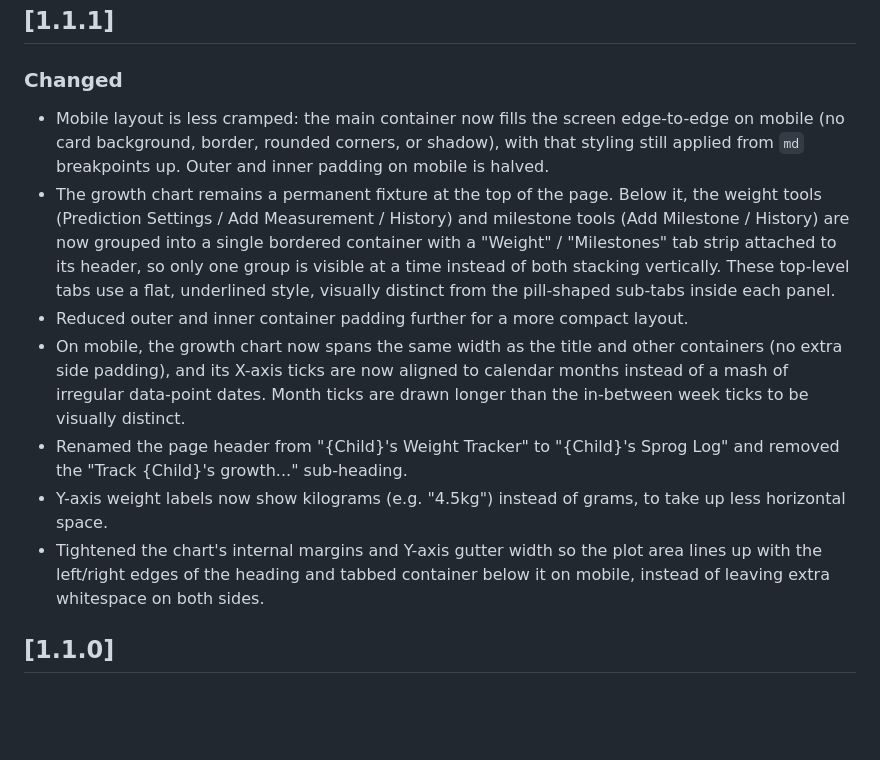
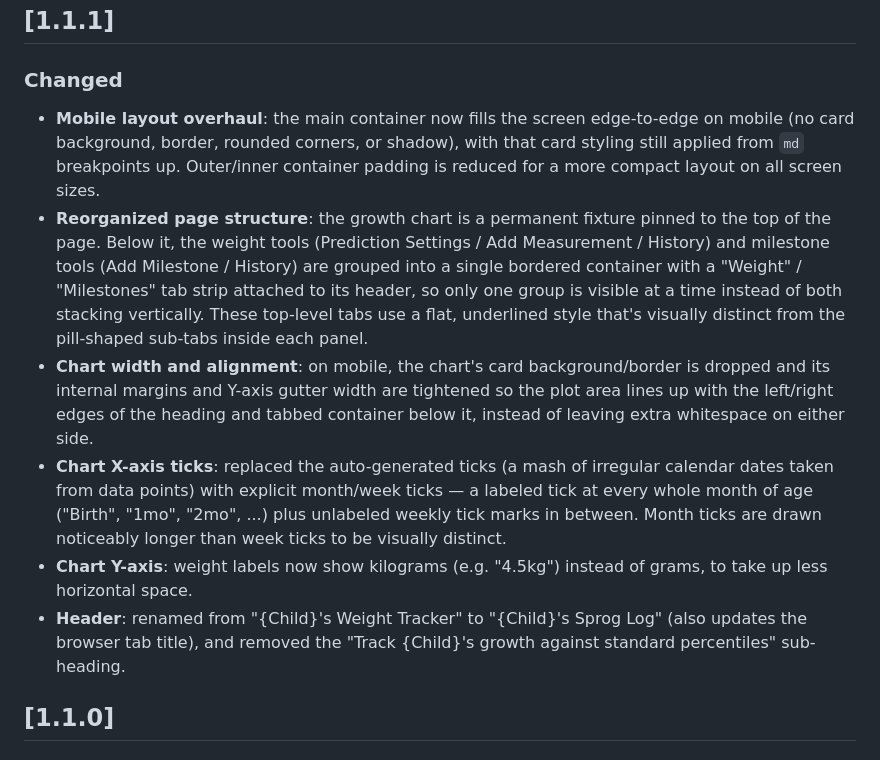
Before and after one commit to MrCrin/sprog-log, a Markdown page: CHANGELOG.md, the part around the change. Drawn GitHub-style; blank space fills up the shorter version.

Commit message:
docs: consolidate changelog entry for mobile UI overhaul
Co-authored-by: kiloconnect[bot] <240665456+kiloconnect[bot]@users.noreply.github.com>

```diff
--- a/CHANGELOG.md
+++ b/CHANGELOG.md
@@ -9,13 +9,12 @@ The format is based on [Keep a Changelog](https://keepachangelog.com/en/1.0.0/).
 ## [1.1.1]
 
 ### Changed
-- Mobile layout is less cramped: the main container now fills the screen edge-to-edge on mobile (no card background, border, rounded corners, or shadow), with that styling still applied from `md` breakpoints up. Outer and inner padding on mobile is halved.
-- The growth chart remains a permanent fixture at the top of the page. Below it, the weight tools (Prediction Settings / Add Measurement / History) and milestone tools (Add Milestone / History) are now grouped into a single bordered container with a "Weight" / "Milestones" tab strip attached to its header, so only one group is visible at a time instead of both stacking vertically. These top-level tabs use a flat, underlined style, visually distinct from the pill-shaped sub-tabs inside each panel.
-- Reduced outer and inner container padding further for a more compact layout.
-- On mobile, the growth chart now spans the same width as the title and other containers (no extra side padding), and its X-axis ticks are now aligned to calendar months instead of a mash of irregular data-point dates. Month ticks are drawn longer than the in-between week ticks to be visually distinct.
-- Renamed the page header from "{Child}'s Weight Tracker" to "{Child}'s Sprog Log" and removed the "Track {Child}'s growth..." sub-heading.
-- Y-axis weight labels now show kilograms (e.g. "4.5kg") instead of grams, to take up less horizontal space.
-- Tightened the chart's internal margins and Y-axis gutter width so the plot area lines up with the left/right edges of the heading and tabbed container below it on mobile, instead of leaving extra whitespace on both sides.
+- **Mobile layout overhaul**: the main container now fills the screen edge-to-edge on mobile (no card background, border, rounded corners, or shadow), with that card styling still applied from `md` breakpoints up. Outer/inner container padding is reduced for a more compact layout on all screen sizes.
+- **Reorganized page structure**: the growth chart is a permanent fixture pinned to the top of the page. Below it, the weight tools (Prediction Settings / Add Measurement / History) and milestone tools (Add Milestone / History) are grouped into a single bordered container with a "Weight" / "Milestones" tab strip attached to its header, so only one group is visible at a time instead of both stacking vertically. These top-level tabs use a flat, underlined style that's visually distinct from the pill-shaped sub-tabs inside each panel.
+- **Chart width and alignment**: on mobile, the chart's card background/border is dropped and its internal margins and Y-axis gutter width are tightened so the plot area lines up with the left/right edges of the heading and tabbed container below it, instead of leaving extra whitespace on either side.
+- **Chart X-axis ticks**: replaced the auto-generated ticks (a mash of irregular calendar dates taken from data points) with explicit month/week ticks — a labeled tick at every whole month of age ("Birth", "1mo", "2mo", ...) plus unlabeled weekly tick marks in between. Month ticks are drawn noticeably longer than week ticks to be visually distinct.
+- **Chart Y-axis**: weight labels now show kilograms (e.g. "4.5kg") instead of grams, to take up less horizontal space.
+- **Header**: renamed from "{Child}'s Weight Tracker" to "{Child}'s Sprog Log" (also updates the browser tab title), and removed the "Track {Child}'s growth against standard percentiles" sub-heading.
 
 ## [1.1.0]
 
```
